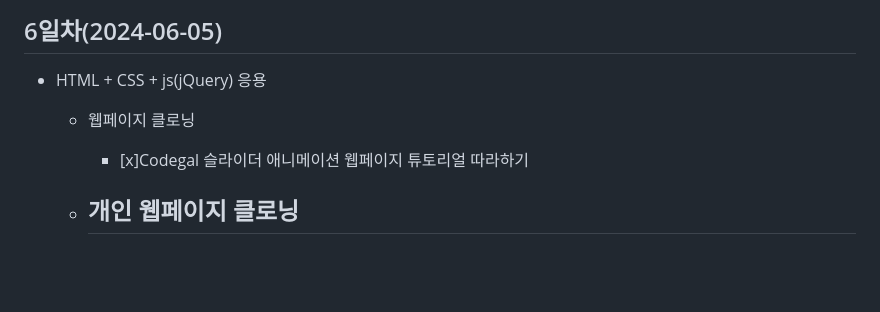
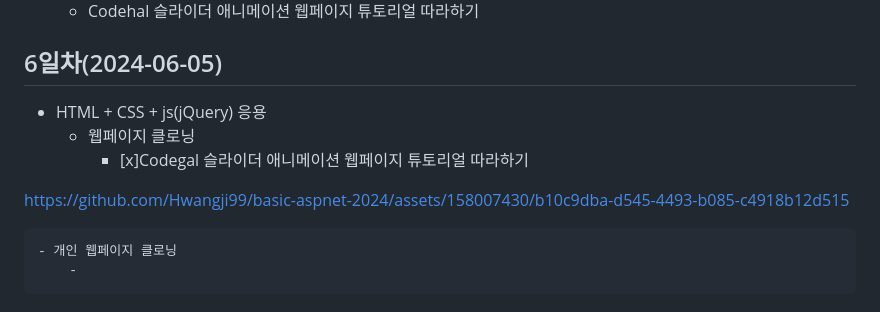
Before and after one commit to Hwangji99/basic-aspnet-2024, a Markdown page: README.md, the part around the change. GitHub-like rendering; blank space fills up the shorter version.

```diff
--- a/README.md
+++ b/README.md
@@ -342,5 +342,9 @@ IoT 개발자 과정  ASP.NET 리포지토리
 
 
 
+https://github.com/Hwangji99/basic-aspnet-2024/assets/158007430/b10c9dba-d545-4493-b085-c4918b12d515
+
+
+
     - 개인 웹페이지 클로닝
         -
```
